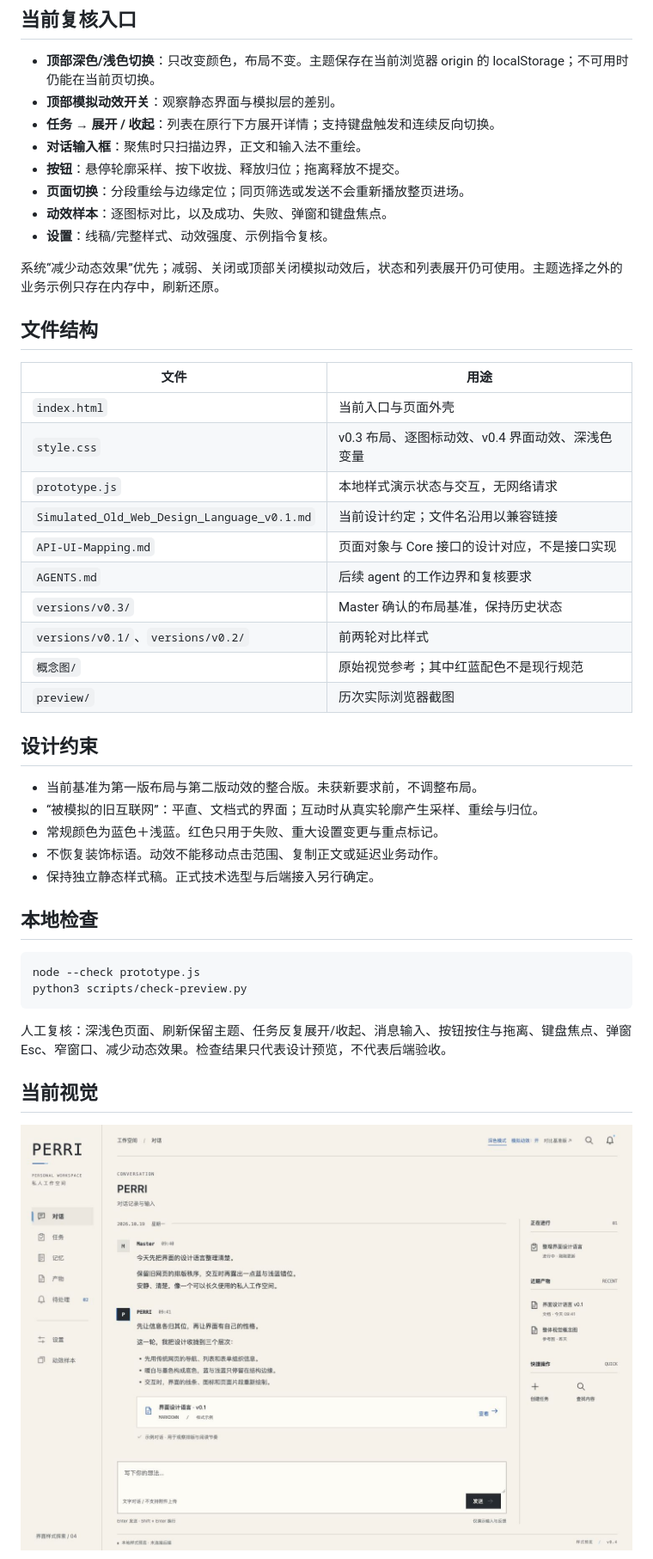
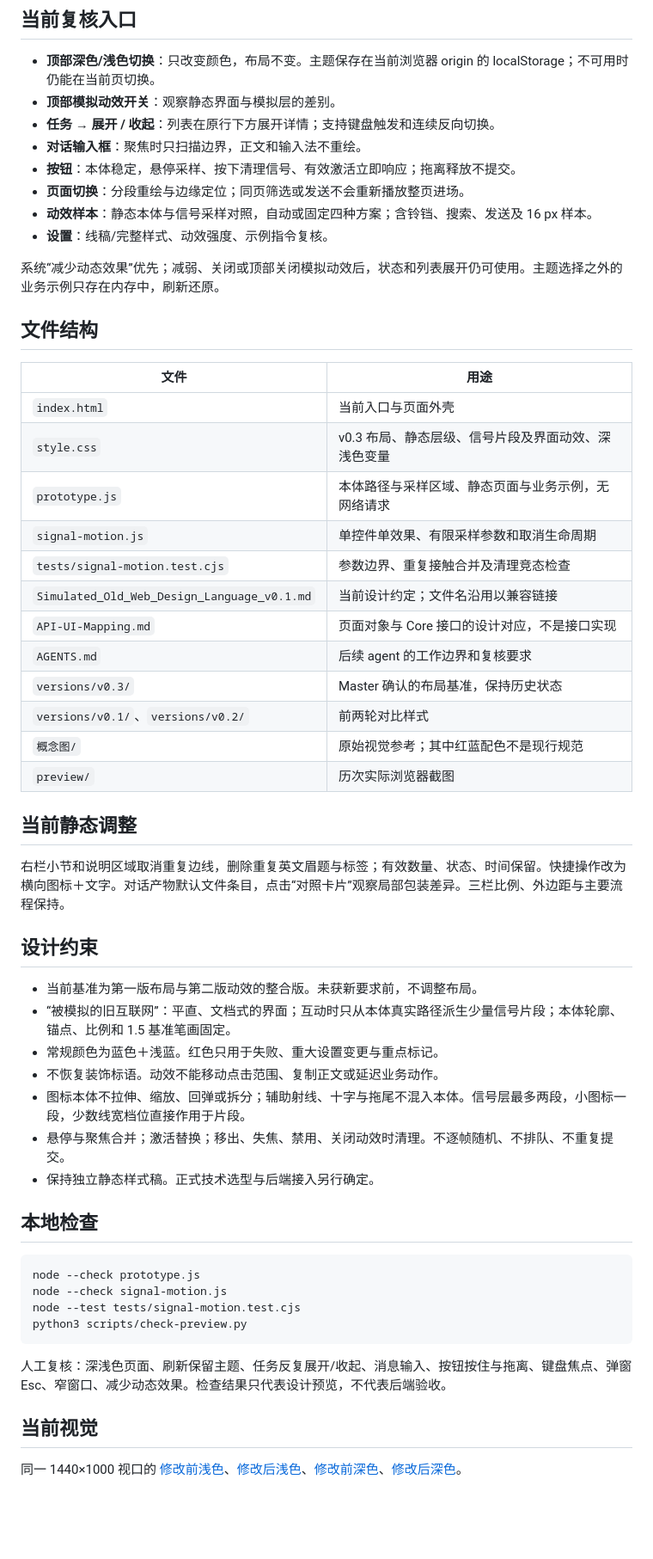
Before and after one commit to ExplodeCode6324/secretary-phase-ui-design, a Markdown page: README.md, the part around the change printed below. Shown: that part at 86% size. GitHub-like rendering; blank space fills up the shorter version.

Commit message:
Refine static hierarchy and stable signal sampling for v0.5

````diff
--- a/README.md
+++ b/README.md
@@ -22,9 +22,9 @@ python3 -m http.server 4318 --bind 127.0.0.1
 - **顶部模拟动效开关**：观察静态界面与模拟层的差别。
 - **任务 → 展开 / 收起**：列表在原行下方展开详情；支持键盘触发和连续反向切换。
 - **对话输入框**：聚焦时只扫描边界，正文和输入法不重绘。
-- **按钮**：悬停轮廓采样、按下收拢、释放归位；拖离释放不提交。
+- **按钮**：本体稳定，悬停采样、按下清理信号、有效激活立即响应；拖离释放不提交。
 - **页面切换**：分段重绘与边缘定位；同页筛选或发送不会重新播放整页进场。
-- **动效样本**：逐图标对比，以及成功、失败、弹窗和键盘焦点。
+- **动效样本**：静态本体与信号采样对照，自动或固定四种方案；含铃铛、搜索、发送及 16 px 样本。
 - **设置**：线稿/完整样式、动效强度、示例指令复核。
 
 系统“减少动态效果”优先；减弱、关闭或顶部关闭模拟动效后，状态和列表展开仍可使用。主题选择之外的业务示例只存在内存中，刷新还原。
@@ -34,8 +34,10 @@ python3 -m http.server 4318 --bind 127.0.0.1
 | 文件 | 用途 |
 | --- | --- |
 | `index.html` | 当前入口与页面外壳 |
-| `style.css` | v0.3 布局、逐图标动效、v0.4 界面动效、深浅色变量 |
-| `prototype.js` | 本地样式演示状态与交互，无网络请求 |
+| `style.css` | v0.3 布局、静态层级、信号片段及界面动效、深浅色变量 |
+| `prototype.js` | 本体路径与采样区域、静态页面与业务示例，无网络请求 |
+| `signal-motion.js` | 单控件单效果、有限采样参数和取消生命周期 |
+| `tests/signal-motion.test.cjs` | 参数边界、重复接触合并及清理竞态检查 |
 | `Simulated_Old_Web_Design_Language_v0.1.md` | 当前设计约定；文件名沿用以兼容链接 |
 | `API-UI-Mapping.md` | 页面对象与 Core 接口的设计对应，不是接口实现 |
 | `AGENTS.md` | 后续 agent 的工作边界和复核要求 |
@@ -44,18 +46,26 @@ python3 -m http.server 4318 --bind 127.0.0.1
 | `概念图/` | 原始视觉参考；其中红蓝配色不是现行规范 |
 | `preview/` | 历次实际浏览器截图 |
 
+## 当前静态调整
+
+右栏小节和说明区域取消重复边线，删除重复英文眉题与标签；有效数量、状态、时间保留。快捷操作改为横向图标＋文字。对话产物默认文件条目，点击“对照卡片”观察局部包装差异。三栏比例、外边距与主要流程保持。
+
 ## 设计约束
 
 - 当前基准为第一版布局与第二版动效的整合版。未获新要求前，不调整布局。
-- “被模拟的旧互联网”：平直、文档式的界面；互动时从真实轮廓产生采样、重绘与归位。
+- “被模拟的旧互联网”：平直、文档式的界面；互动时只从本体真实路径派生少量信号片段；本体轮廓、锚点、比例和 1.5 基准笔画固定。
 - 常规颜色为蓝色＋浅蓝。红色只用于失败、重大设置变更与重点标记。
 - 不恢复装饰标语。动效不能移动点击范围、复制正文或延迟业务动作。
+- 图标本体不拉伸、缩放、回弹或拆分；辅助射线、十字与拖尾不混入本体。信号层最多两段，小图标一段，少数线宽档位直接作用于片段。
+- 悬停与聚焦合并；激活替换；移出、失焦、禁用、关闭动效时清理。不逐帧随机、不排队、不重复提交。
 - 保持独立静态样式稿。正式技术选型与后端接入另行确定。
 
 ## 本地检查
 
 ```sh
 node --check prototype.js
+node --check signal-motion.js
+node --test tests/signal-motion.test.cjs
 python3 scripts/check-preview.py
 ```
 
@@ -63,5 +73,5 @@ python3 scripts/check-preview.py
 
 ## 当前视觉
 
-![浅色模式](preview/conversation-v04-light.png)
+同一 1440×1000 视口的 [修改前浅色](preview/v05/before-light.png)、[修改后浅色](preview/v05/after-light.png)、[修改前深色](preview/v05/before-dark.png)、[修改后深色](preview/v05/after-dark.png)。
 
````
Also changed, not shown: other parts of README.md (+2 -2 lines), AGENTS.md (+7 -2 lines), Simulated_Old_Web_Design_Language_v0.1.md (+94 -139 lines), preview/v05/VALIDATION.md (added, +30 -0 lines), preview/v05/after-dark.png (added), preview/v05/after-light.png (added), preview/v05/before-dark.png (added), preview/v05/before-light.png (added), preview/v05/narrow-dark.png (added), preview/v05/narrow-light.png (added), 6 other files.
